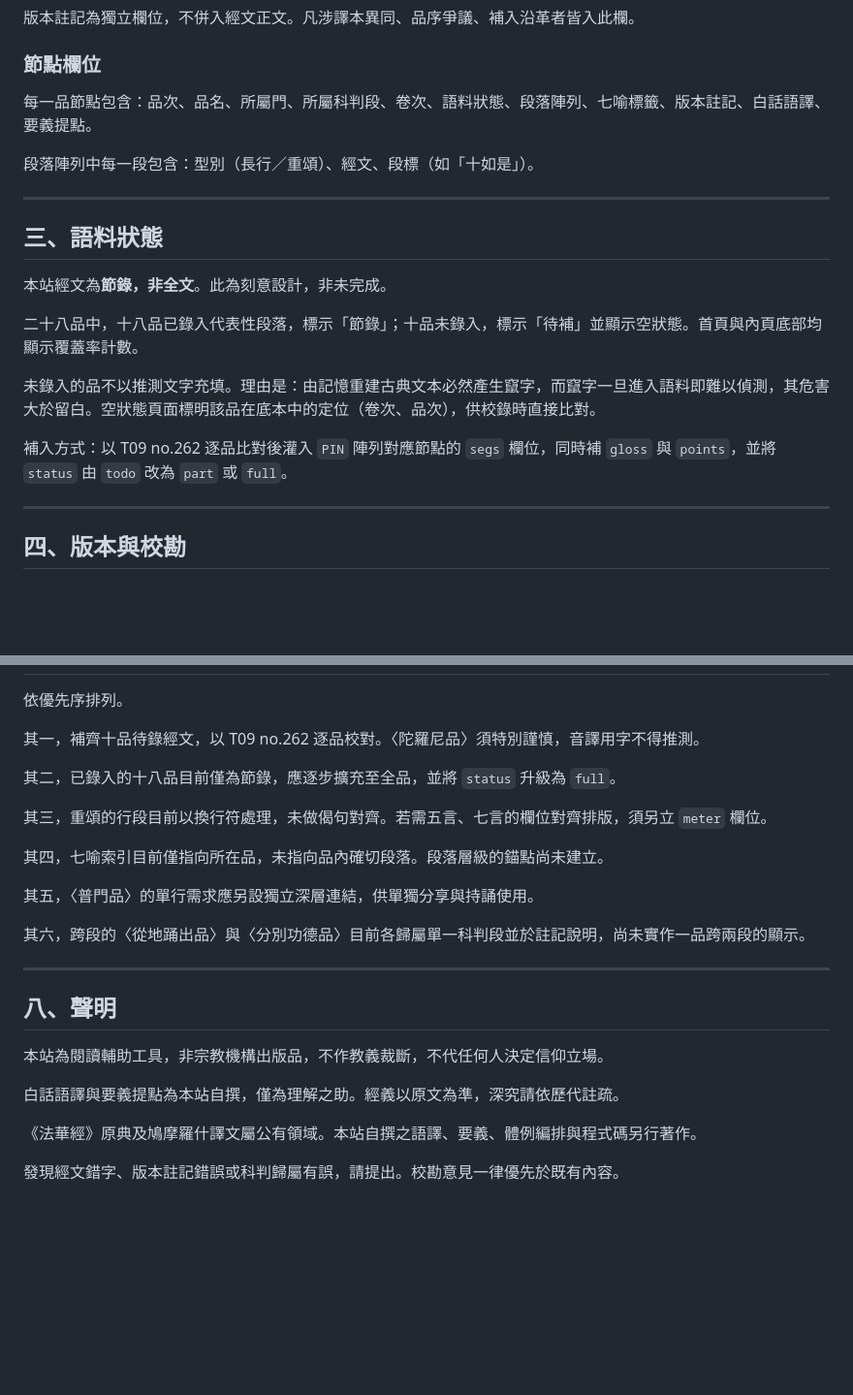
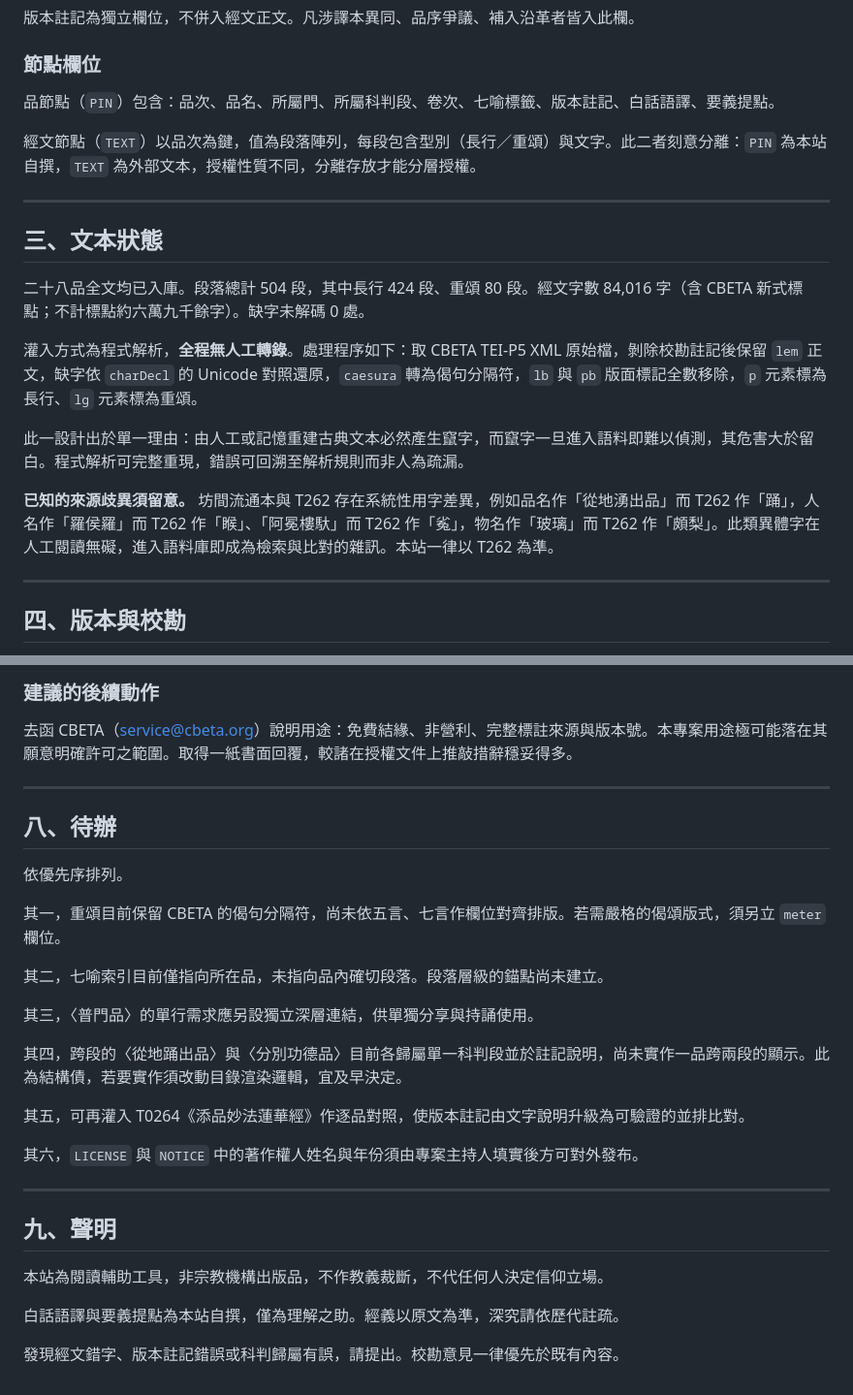
Before and after one commit to KuohuaFan/Lotus-Sutra, a Markdown page: README.md, 2 parts joined by grey strips. Shown at 97% size. Drawn GitHub-style; blank space fills up the shorter version.

```diff
--- a/README.md
+++ b/README.md
@@ -37,21 +40,21 @@
 
 ### 節點欄位
 
-每一品節點包含：品次、品名、所屬門、所屬科判段、卷次、語料狀態、段落陣列、七喻標籤、版本註記、白話語譯、要義提點。
+品節點（`PIN`）包含：品次、品名、所屬門、所屬科判段、卷次、七喻標籤、版本註記、白話語譯、要義提點。
 
-段落陣列中每一段包含：型別（長行／重頌）、經文、段標（如「十如是」）。
+經文節點（`TEXT`）以品次為鍵，值為段落陣列，每段包含型別（長行／重頌）與文字。此二者刻意分離：`PIN` 為本站自撰，`TEXT` 為外部文本，授權性質不同，分離存放才能分層授權。
 
 ---
 
-## 三、語料狀態
+## 三、文本狀態
 
-本站經文為**節錄，非全文**。此為刻意設計，非未完成。
+二十八品全文均已入庫。段落總計 504 段，其中長行 424 段、重頌 80 段。經文字數 84,016 字（含 CBETA 新式標點；不計標點約六萬九千餘字）。缺字未解碼 0 處。
 
-二十八品中，十八品已錄入代表性段落，標示「節錄」；十品未錄入，標示「待補」並顯示空狀態。首頁與內頁底部均顯示覆蓋率計數。
+灌入方式為程式解析，**全程無人工轉錄**。處理程序如下：取 CBETA TEI-P5 XML 原始檔，剝除校勘註記後保留 `lem` 正文，缺字依 `charDecl` 的 Unicode 對照還原，`caesura` 轉為偈句分隔符，`lb` 與 `pb` 版面標記全數移除，`p` 元素標為長行、`lg` 元素標為重頌。
 
-未錄入的品不以推測文字充填。理由是：由記憶重建古典文本必然產生竄字，而竄字一旦進入語料即難以偵測，其危害大於留白。空狀態頁面標明該品在底本中的定位（卷次、品次），供校錄時直接比對。
+此一設計出於單一理由：由人工或記憶重建古典文本必然產生竄字，而竄字一旦進入語料即難以偵測，其危害大於留白。程式解析可完整重現，錯誤可回溯至解析規則而非人為疏漏。
 
-補入方式：以 T09 no.262 逐品比對後灌入 `PIN` 陣列對應節點的 `segs` 欄位，同時補 `gloss` 與 `points`，並將 `status` 由 `todo` 改為 `part` 或 `full`。
+**已知的來源歧異須留意。** 坊間流通本與 T262 存在系統性用字差異，例如品名作「從地湧出品」而 T262 作「踊」，人名作「羅侯羅」而 T262 作「睺」、「阿冕樓馱」而 T262 作「㝹」，物名作「玻璃」而 T262 作「頗梨」。此類異體字在人工閱讀無礙，進入語料庫即成為檢索與比對的雜訊。本站一律以 T262 為準。
 
 ---
 
@@ -105,26 +137,31 @@
+### 建議的後續動作
+
+去函 CBETA（service@cbeta.org）說明用途：免費結緣、非營利、完整標註來源與版本號。本專案用途極可能落在其願意明確許可之範圍。取得一紙書面回覆，較諸在授權文件上推敲措辭穩妥得多。
+
+---
+
+## 八、待辦
 
 依優先序排列。
 
-其一，補齊十品待錄經文，以 T09 no.262 逐品校對。〈陀羅尼品〉須特別謹慎，音譯用字不得推測。
+其一，重頌目前保留 CBETA 的偈句分隔符，尚未依五言、七言作欄位對齊排版。若需嚴格的偈頌版式，須另立 `meter` 欄位。
 
-其二，已錄入的十八品目前僅為節錄，應逐步擴充至全品，並將 `status` 升級為 `full`。
+其二，七喻索引目前僅指向所在品，未指向品內確切段落。段落層級的錨點尚未建立。
 
-其三，重頌的行段目前以換行符處理，未做偈句對齊。若需五言、七言的欄位對齊排版，須另立 `meter` 欄位。
+其三，〈普門品〉的單行需求應另設獨立深層連結，供單獨分享與持誦使用。
 
-其四，七喻索引目前僅指向所在品，未指向品內確切段落。段落層級的錨點尚未建立。
+其四，跨段的〈從地踊出品〉與〈分別功德品〉目前各歸屬單一科判段並於註記說明，尚未實作一品跨兩段的顯示。此為結構債，若要實作須改動目錄渲染邏輯，宜及早決定。
 
-其五，〈普門品〉的單行需求應另設獨立深層連結，供單獨分享與持誦使用。
+其五，可再灌入 T0264《添品妙法蓮華經》作逐品對照，使版本註記由文字說明升級為可驗證的並排比對。
 
-其六，跨段的〈從地踊出品〉與〈分別功德品〉目前各歸屬單一科判段並於註記說明，尚未實作一品跨兩段的顯示。
+其六，`LICENSE` 與 `NOTICE` 中的著作權人姓名與年份須由專案主持人填實後方可對外發布。
 
 ---
 
-## 八、聲明
+## 九、聲明
 
 本站為閱讀輔助工具，非宗教機構出版品，不作教義裁斷，不代任何人決定信仰立場。
 
 白話語譯與要義提點為本站自撰，僅為理解之助。經義以原文為準，深究請依歷代註疏。
 
-《法華經》原典及鳩摩羅什譯文屬公有領域。本站自撰之語譯、要義、體例編排與程式碼另行著作。
-
 發現經文錯字、版本註記錯誤或科判歸屬有誤，請提出。校勘意見一律優先於既有內容。
```
Also changed, not shown: other parts of README.md (+40 -8 lines).
